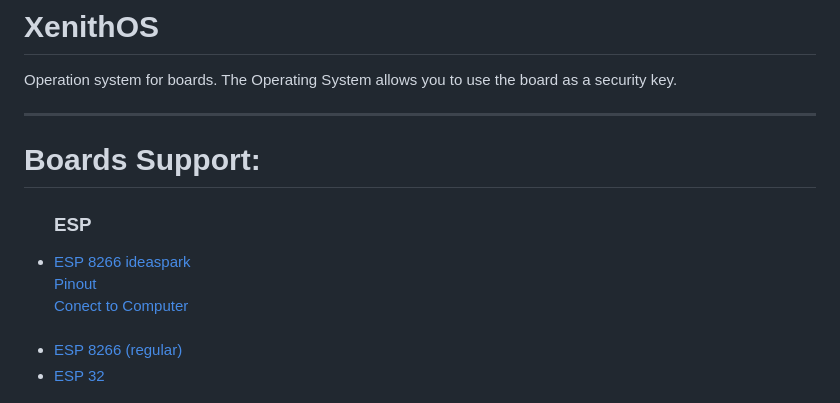
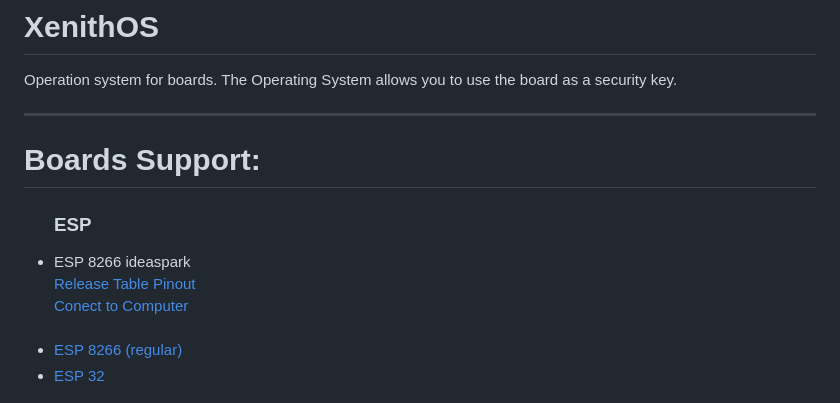
Before and after one commit to adm1nsys/XenithOS, a Markdown page: README.md, the part around the change. Rendered like a GitHub page.

```diff
--- a/README.md
+++ b/README.md
@@ -5,7 +5,8 @@ Operation system for boards. The Operating System allows you to use the board as
 
 <ul>
   <h3>ESP</h3>
-<li><a href="#ESP8266_ideaspark_table">ESP 8266 ideaspark</a></li>
+<li>ESP 8266 ideaspark</li>
+<a href="#ESP8266_ideaspark_table">Release Table</a>
 <a href="#ESP8266_pinout">Pinout</a><br>
 <a href="#ESP8266_pinout">Conect to Computer</a>
 <br><br>
```
